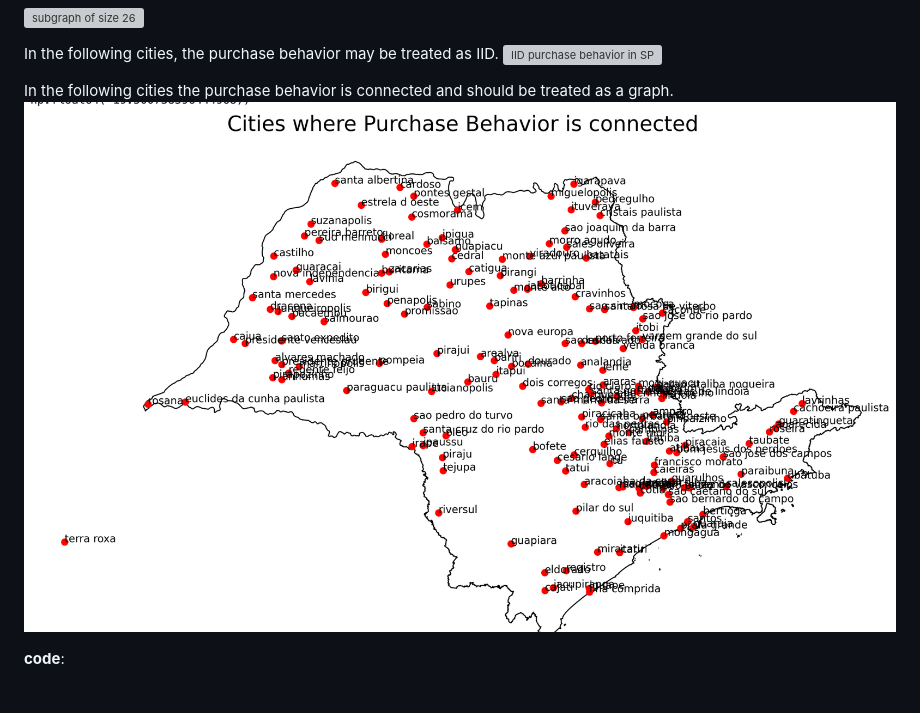
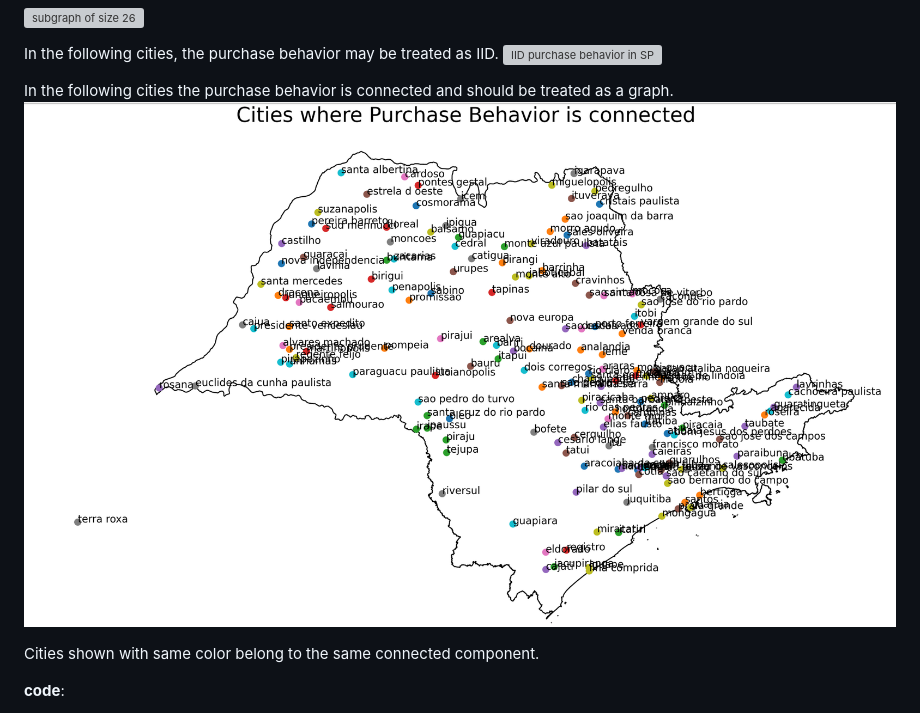
Before and after one commit to rajivsam/descriptive_analytics, a Markdown page: examples/olist_case_study/picture_summary_SP_2017.md, the part around the change. Rendered like a GitHub page; pictures changed too: images/purch_behavior_SP_connected.png; grey boxes are pictures that could not be loaded.

Commit message:
adding plots for geo behavior

```diff
--- a/examples/olist_case_study/picture_summary_SP_2017.md
+++ b/examples/olist_case_study/picture_summary_SP_2017.md
@@ -114,6 +114,7 @@ In the following cities, the purchase behavior may be treated as IID.
 In the following cities the purchase behavior is connected and should be treated as a graph.
 ![Connected purchase behavior in SP](../../images/purch_behavior_SP_connected.png)
 
+Cities shown with same color belong to the same connected component.
 
 
 **code**:
```
Also changed, not shown: 1 other file.
